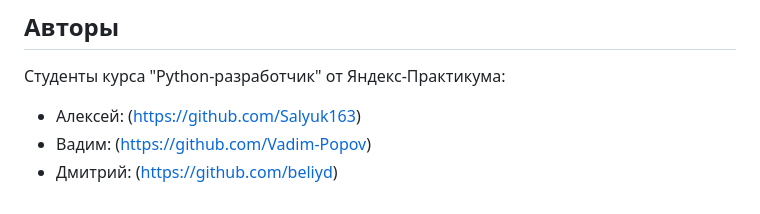
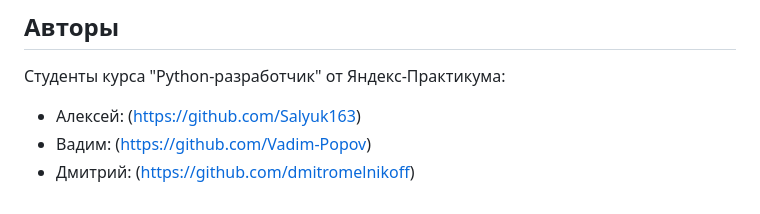
Before and after one commit to Vadim-Popov/api_yamdb, a Markdown page: README.md, the part around the change. Drawn GitHub-style.

```diff
--- a/README.md
+++ b/README.md
@@ -371,4 +371,4 @@ PATCH /api/v1/users/me/ # Изменение данных своей учетн
 
 - Алексей: (https://github.com/Salyuk163)
 - Вадим: (https://github.com/Vadim-Popov)
-- Дмитрий: (https://github.com/beliyd)
+- Дмитрий: (https://github.com/dmitromelnikoff)
```
